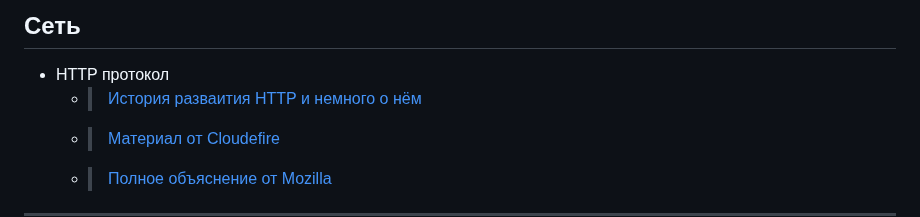
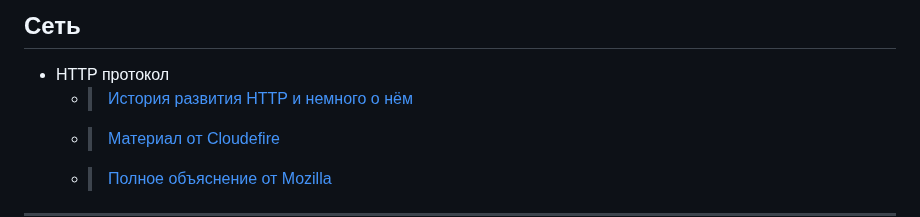
Before and after one commit to leinther/preparing_interview, a Markdown page: README.md, the part around the change. Drawn GitHub-style.

```diff
--- a/README.md
+++ b/README.md
@@ -16,7 +16,7 @@
 
 ## Сеть
 - HTTP протокол
-    - > [История разваития HTTP и немного о нём](https://cs.fyi/guide/http-in-depth)
+    - > [История развития HTTP и немного о нём](https://cs.fyi/guide/http-in-depth)
     - > [Материал от Cloudefire](https://www.cloudflare.com/en-gb/learning/ddos/glossary/hypertext-transfer-protocol-http/)
     - > [Полное объяснение от Mozilla](https://developer.mozilla.org/ru/docs/Web/HTTP/Overview)
 -----------------------------------------------------------------------------------------------------------------------------------------------------------------------------------------------------------
```
